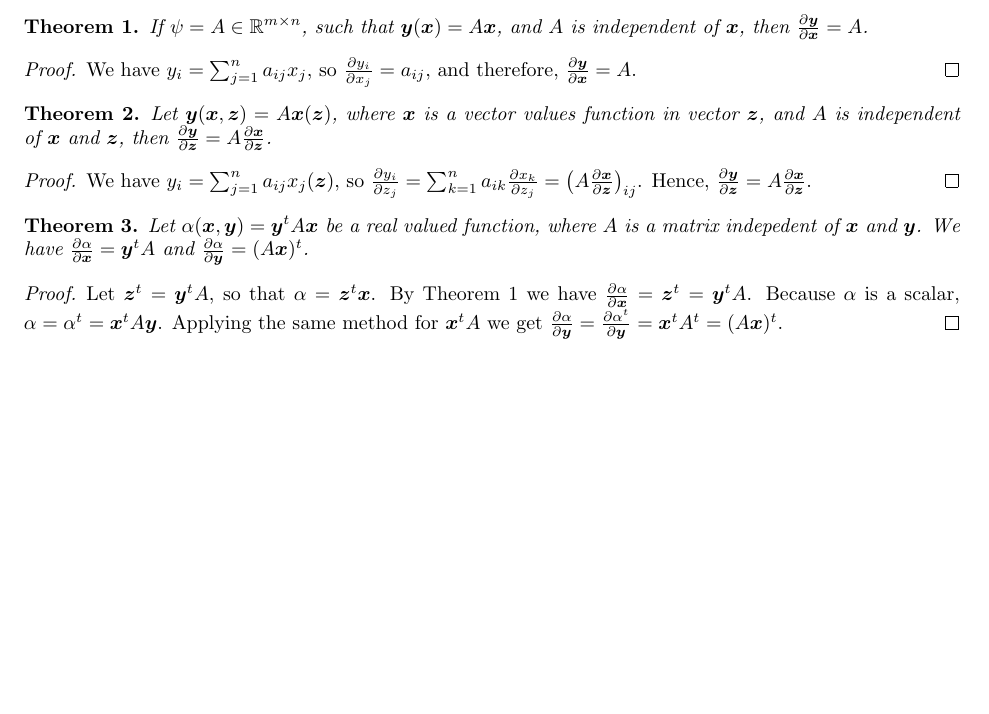
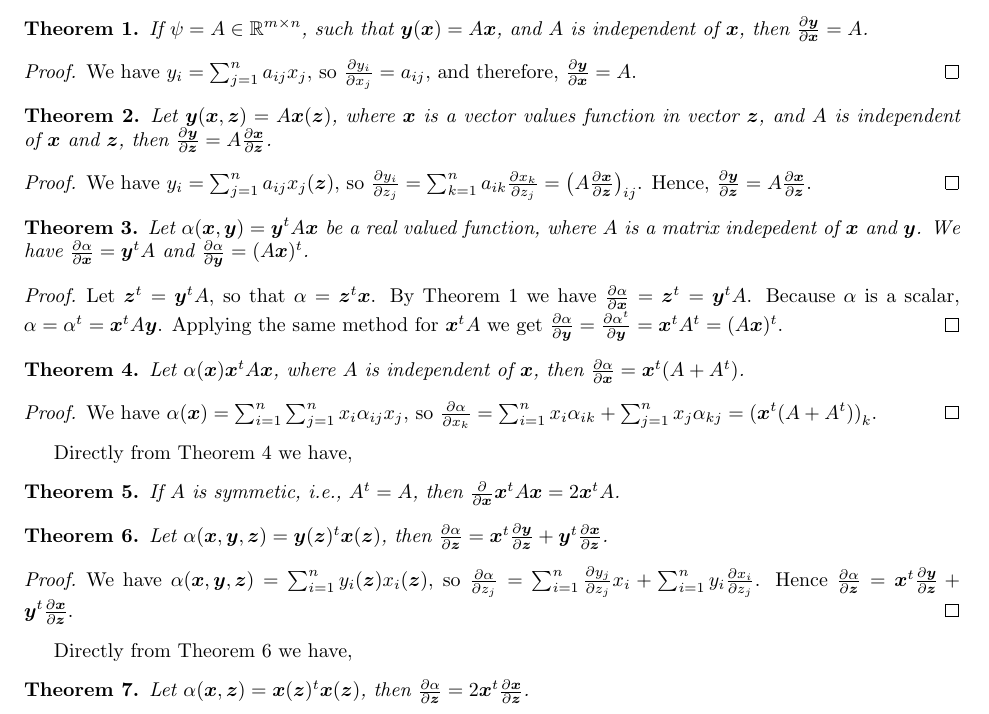
Before and after one commit to noudald/all-of-statistics, a LaTeX document (main.tex, which reads ch13.tex): part of page 50 of 50, cut so that both start at the same text, the shorter picture padded with empty space. Compiled offline with pdfLaTeX.

Commit message:
Second part of matrix differentiation toolkit

```diff
--- a/ch13.tex
+++ b/ch13.tex
@@ -51,3 +51,35 @@ By Theorem \ref{md1} we have $\frac{\partial \alpha}{\partial \bm{x}} = \bm{z}^t
 Because $\alpha$ is a scalar, $\alpha = \alpha^t = \bm{x}^t A \bm{y}$.
 Applying the same method for $\bm{x}^t A$ we get $\frac{\partial \alpha}{\partial \bm{y}} = \frac{\partial \alpha^t}{\partial \bm{y}} = \bm{x}^t A^t = (A \bm{x})^t$.
 \end{proof}
+
+
+\begin{theorem} \label{md4}
+Let $\alpha(\bm{x}) \bm{x}^t A \bm{x}$, where $A$ is independent of $\bm{x}$, then $\frac{\partial \alpha}{\partial \bm{x}} = \bm{x}^t(A + A^t)$.
+\end{theorem}
+
+\begin{proof}
+We have $\alpha(\bm{x}) = \sum_{i = 1}^n \sum_{j = 1}^n x_i \alpha_{ij} x_j$, so $\frac{\partial \alpha}{\partial x_k} = \sum_{i = 1}^n x_i \alpha_{ik} + \sum_{j = 1}^n x_j \alpha_{kj} = \left(\bm{x}^t (A + A^t)\right)_{k}$.
+\end{proof}
+
+Directly from Theorem \ref{md4} we have,
+
+\begin{theorem} \label{md5}
+If $A$ is symmetic, i.e., $A^t = A$, then $\frac{\partial}{\partial \bm{x}} \bm{x}^t A \bm{x} = 2 \bm{x}^t A$.
+\end{theorem}
+
+
+\begin{theorem} \label{md6}
+Let $\alpha(\bm{x}, \bm{y}, \bm{z}) = \bm{y}(\bm{z})^t \bm{x}(\bm{z})$, then $\frac{\partial \alpha}{\partial \bm{z}} = \bm{x}^t \frac{\partial \bm{y}}{\partial \bm{z}} + \bm{y}^t \frac{\partial \bm{x}}{\partial \bm{z}}$.
+\end{theorem}
+
+\begin{proof}
+We have $\alpha(\bm{x}, \bm{y}, \bm{z}) = \sum_{i = 1}^n y_i(\bm{z}) x_i(\bm{z})$, so $\frac{\partial \alpha}{\partial z_j} = \sum_{i = 1}^n \frac{\partial y_j}{\partial z_j} x_i + \sum_{i = 1}^n y_i \frac{\partial x_i}{\partial z_j}$.
+Hence $\frac{\partial \alpha}{\partial \bm{z}} = \bm{x}^t \frac{\partial \bm{y}}{\partial \bm{z}} + \bm{y}^t \frac{\partial \bm{x}}{\partial \bm{z}}$.
+\end{proof}
+
+
+Directly from Theorem \ref{md6} we have,
+
+\begin{theorem} \label{md7}
+    Let $\alpha(\bm{x}, \bm{z}) = \bm{x}(\bm{z})^t \bm{x}(\bm{z})$, then $\frac{\partial \alpha}{\partial \bm{z}} = 2 \bm{x}^t \frac{\partial \bm{x}}{\partial \bm{z}}$.
+\end{theorem}
```
